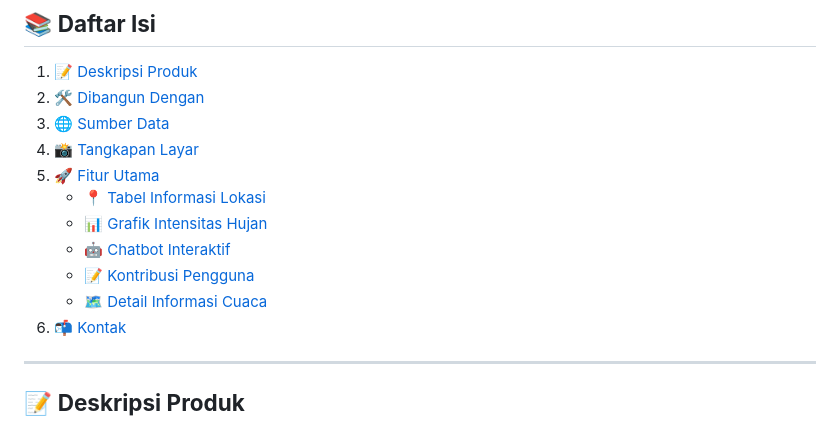
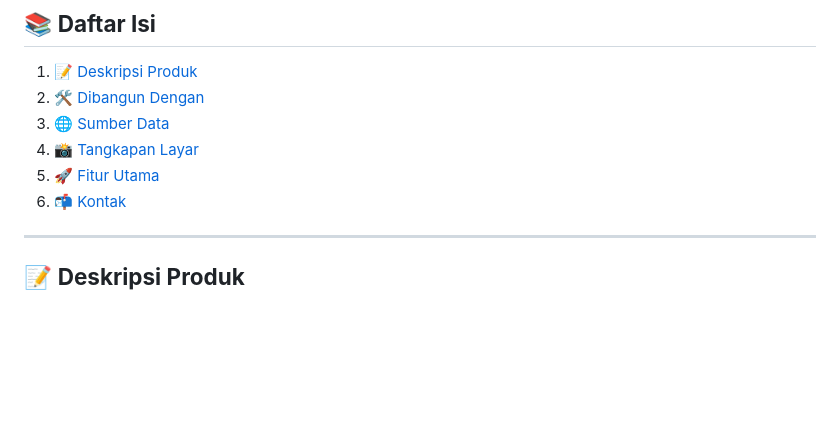
Before and after one commit to kusumajat/STORM, a Markdown page: README.md, the part around the change. GitHub-like rendering; blank space fills up the shorter version.

```diff
--- a/README.md
+++ b/README.md
@@ -11,11 +11,6 @@ Aplikasi Web Cuaca dan Data Geospasial
 3. [🌐 Sumber Data](#-sumber-data)
 4. [📸 Tangkapan Layar](#-Screenshots)
 5. [🚀 Fitur Utama](#-Eksplorasi-Platform)
-   - [📍 Tabel Informasi Lokasi](#-Tabel-Informasi-Lokasi)
-   - [📊 Grafik Intensitas Hujan](#-3-grafik-intensitas-hujan)
-   - [🤖 Chatbot Interaktif](#-4-chatbot-interaktif)
-   - [📝 Kontribusi Pengguna](#-5-kontribusi-pengguna)
-   - [🗺️ Detail Informasi Cuaca](#-6-detail-informasi-cuaca-dimanapun-pada-peta)
 8. [📬 Kontak](#-kontak)
 
 ---
```
